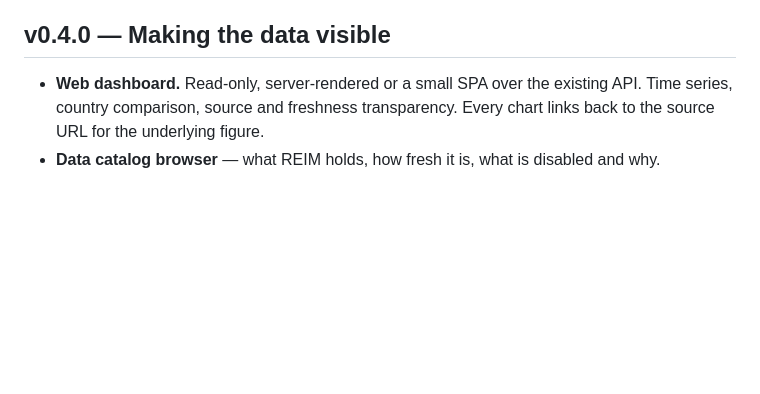
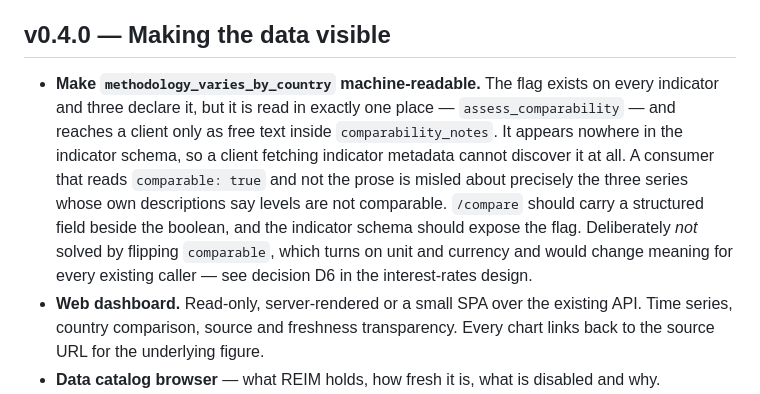
Before and after one commit to RobBravo/reim, a Markdown page: ROADMAP.md, the part around the change. Rendered like a GitHub page; blank space fills up the shorter version.

Commit message:
docs(roadmap): methodology_varies_by_country is only reachable as prose
The flag is read in one place and reaches a client only as free text inside
comparability_notes; the indicator schema does not expose it at all. A
consumer reading comparable:true and not the prose is misled about exactly
the three series whose descriptions say levels are not comparable. Recorded
for v0.4.0 rather than widening the comparable boolean, which would change
its meaning for every existing caller.

Raised by an independent Opus review of the interest-rates branch.

Co-Authored-By: Claude Opus 5 <noreply@anthropic.com>
Claude-Session: https://claude.ai/code/session_01P1koy6q8M25YenVKG94JDV

```diff
--- a/ROADMAP.md
+++ b/ROADMAP.md
@@ -214,6 +214,17 @@ and the ninth — the national central banks — has its first country.
 
 ## v0.4.0 — Making the data visible
 
+- **Make `methodology_varies_by_country` machine-readable.** The flag exists on
+  every indicator and three declare it, but it is read in exactly one place —
+  `assess_comparability` — and reaches a client only as free text inside
+  `comparability_notes`. It appears nowhere in the indicator schema, so a client
+  fetching indicator metadata cannot discover it at all. A consumer that reads
+  `comparable: true` and not the prose is misled about precisely the three
+  series whose own descriptions say levels are not comparable. `/compare` should
+  carry a structured field beside the boolean, and the indicator schema should
+  expose the flag. Deliberately *not* solved by flipping `comparable`, which
+  turns on unit and currency and would change meaning for every existing caller
+  — see decision D6 in the interest-rates design.
 - **Web dashboard.** Read-only, server-rendered or a small SPA over the existing
   API. Time series, country comparison, source and freshness transparency.
   Every chart links back to the source URL for the underlying figure.
```
